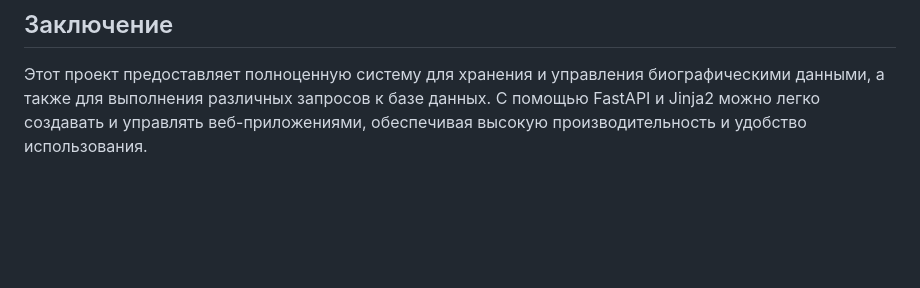
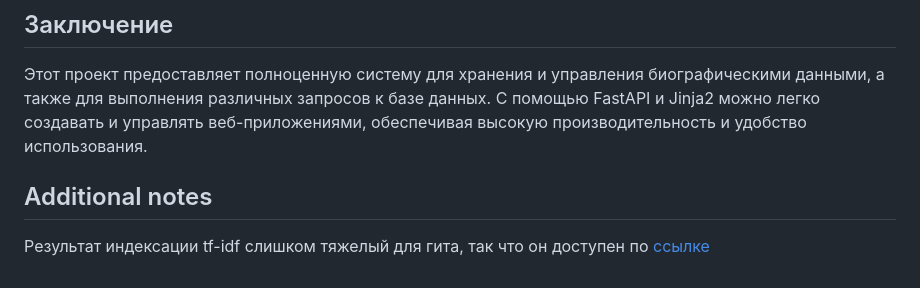
Before and after one commit to Milllkis/Information_retrieval, a Markdown page: README.md, the part around the change. GitHub-like rendering; blank space fills up the shorter version.

```diff
--- a/README.md
+++ b/README.md
@@ -309,3 +309,7 @@ python cli.py
 ## Заключение
 
 Этот проект предоставляет полноценную систему для хранения и управления биографическими данными, а также для выполнения различных запросов к базе данных. С помощью FastAPI и Jinja2 можно легко создавать и управлять веб-приложениями, обеспечивая высокую производительность и удобство использования.
+
+## Additional notes
+
+Результат индексации tf-idf слишком тяжелый для гита, так что он доступен по [ссылке](https://drive.google.com/file/d/1e34hq7UT6xfpeSq95ouuXcqdEyRNGJBT/view?usp=sharing)
```
